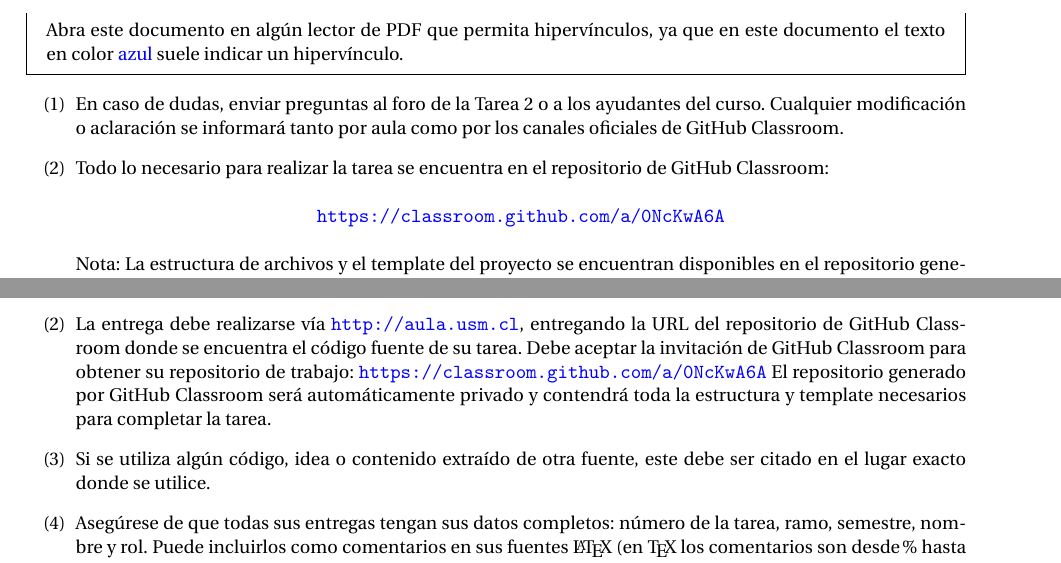
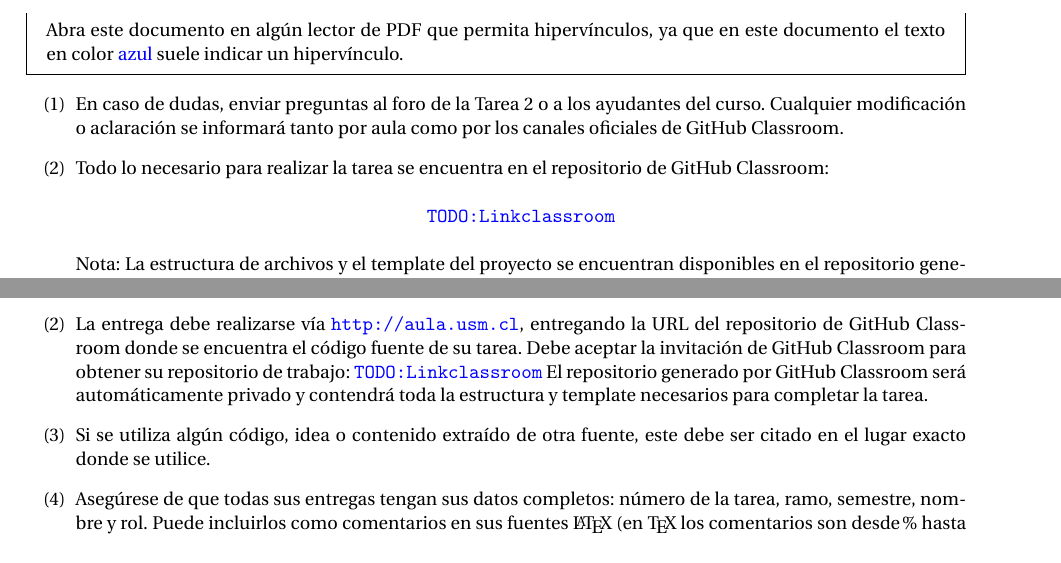
Before and after one commit to INF221-20252/INF221-2025-2-TAREA-2, a LaTeX problem sheet (assignment_statement/assignment-2.tex, which reads assignment_statement/sections/rules.tex, assignment_statement/sections/specifications.tex): two parts of pages 4 and 6 of 7, joined at a grey line, cut so that both start at the same text. Compiled offline with pdfLaTeX.

Commit message:
Update assignment documents to replace GitHub Classroom links with placeholders

```diff
--- a/assignment_statement/sections/rules.tex
+++ b/assignment_statement/sections/rules.tex
@@ -3,7 +3,7 @@
 
   \item La entrega debe realizarse vía \url{http://aula.usm.cl}, entregando la URL del repositorio de GitHub Classroom donde se encuentra el código fuente de su tarea.
   Debe aceptar la invitación de GitHub Classroom para obtener su repositorio de trabajo:
-  \url{https://classroom.github.com/a/0NcKwA6A}
+  \url{TODO: Link classroom}
   El repositorio generado por GitHub Classroom será automáticamente privado y contendrá toda la estructura y template necesarios para completar la tarea.
 
   \item Si se utiliza algún código, idea o contenido extraído de otra fuente, este debe ser citado en el lugar exacto donde se utilice.
--- a/assignment_statement/sections/specifications.tex
+++ b/assignment_statement/sections/specifications.tex
@@ -13,7 +13,7 @@ uno de los pasos se realice de manera ordenada y siguiendo las instrucciones dad
 
     \item Todo lo necesario para realizar la tarea se encuentra en el repositorio de GitHub Classroom:
     \begin{center}
-        \url{https://classroom.github.com/a/0NcKwA6A}
+        \url{TODO: Link classroom}
     \end{center}
     Nota: La estructura de archivos y el template del proyecto se encuentran disponibles en el repositorio generado.
     El repositorio será automáticamente privado y contendrá toda la estructura necesaria para completar la tarea.
```
Also changed, not shown: assignment_statement/assignment-2.pdf, assignment_statement/sections/specifications.tex (2 more changed lines).
